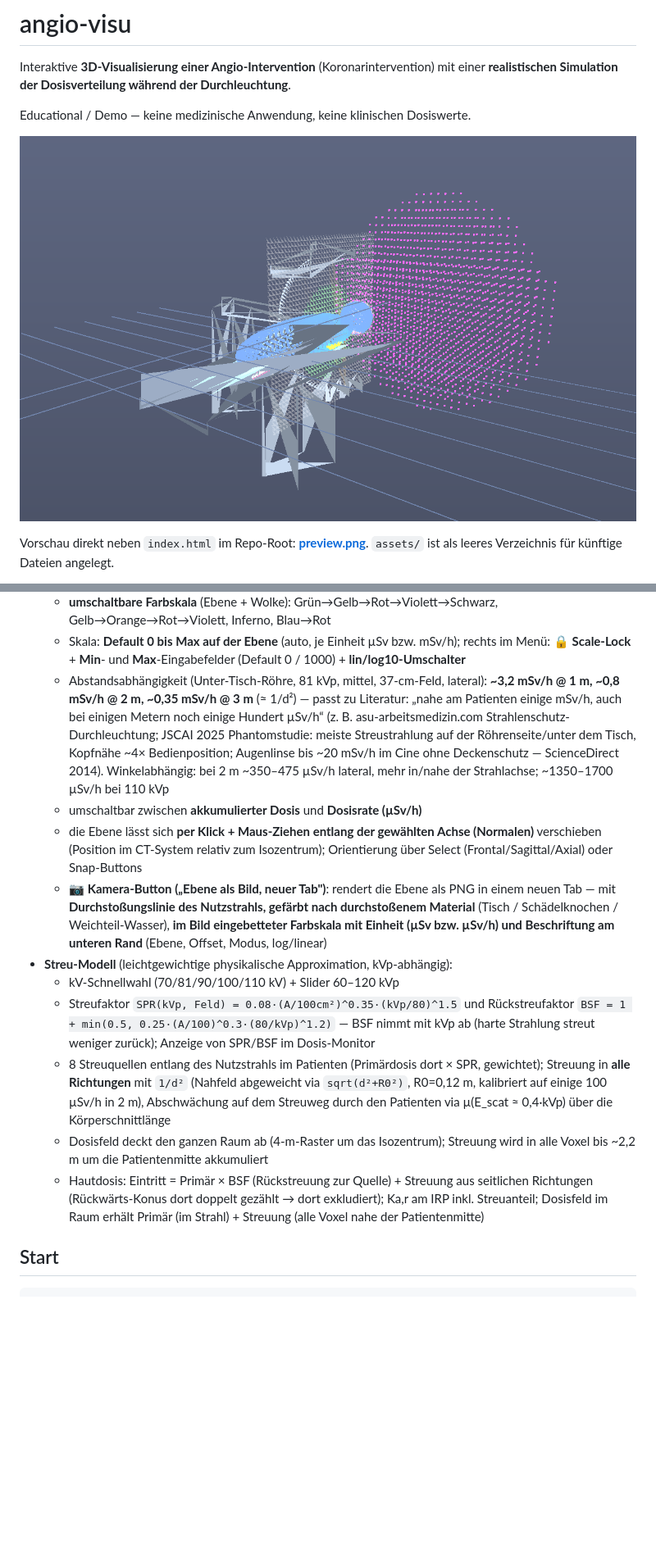
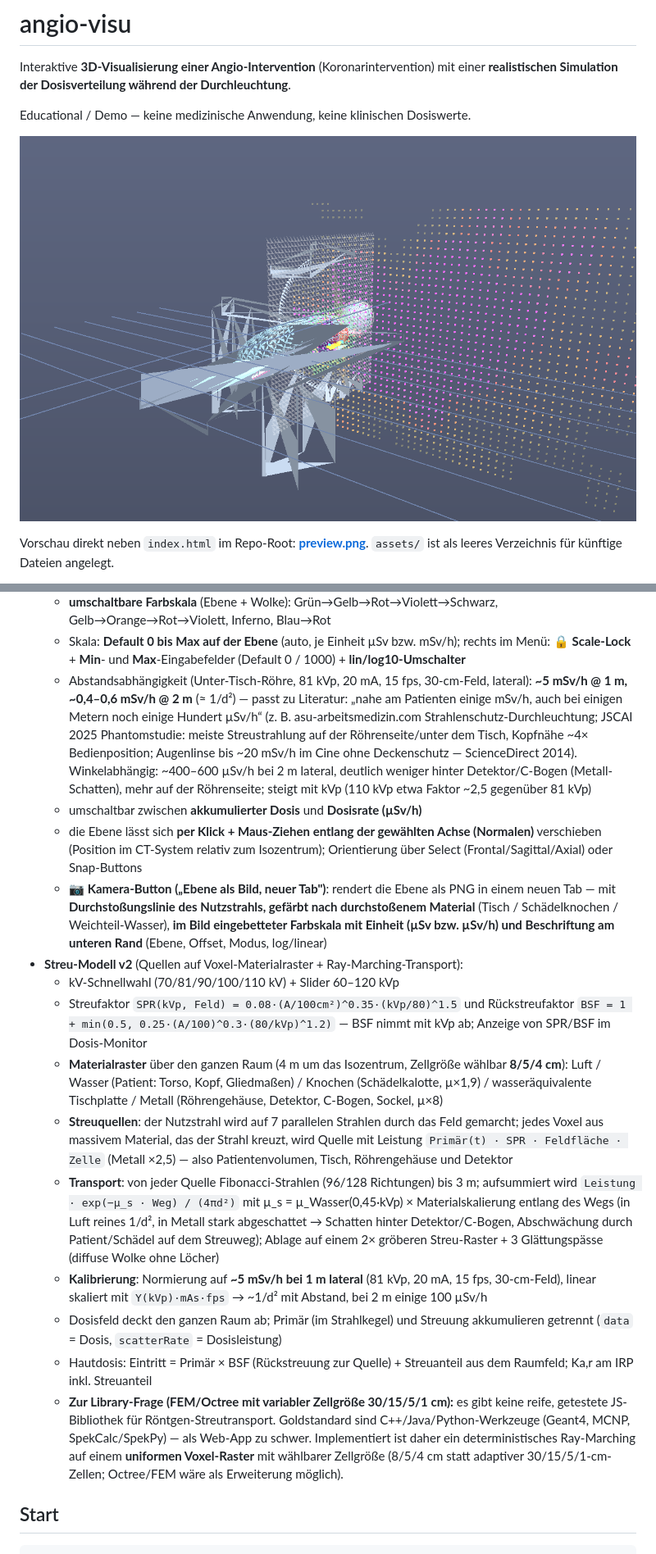
Before and after one commit to td-ct/angio-visu, a Markdown page: README.md, 2 parts joined by grey strips. Shown at 82% size. Drawn GitHub-style; pictures changed too: preview.png; blank space fills up the shorter version.

```diff
--- a/README.md
+++ b/README.md
@@ -65,13 +65,14 @@ Kontrast in der LAD, Hochdosis-Cine 5 min → Ka,r ≈ 2,0 Gy, Peak Skin ≈ 1,2
     Inferno, Blau→Rot
   - Skala: **Default 0 bis Max auf der Ebene** (auto, je Einheit µSv bzw. mSv/h); rechts im Menü:
     **🔒 Scale-Lock** + **Min**- und **Max**-Eingabefelder (Default 0 / 1000) + **lin/log10-Umschalter**
-  - Abstandsabhängigkeit (Unter-Tisch-Röhre, 81 kVp, mittel, 37-cm-Feld, lateral):
-    **~3,2 mSv/h @ 1 m, ~0,8 mSv/h @ 2 m, ~0,35 mSv/h @ 3 m** (≈ 1/d²) — passt zu Literatur:
+  - Abstandsabhängigkeit (Unter-Tisch-Röhre, 81 kVp, 20 mA, 15 fps, 30-cm-Feld, lateral):
+    **~5 mSv/h @ 1 m, ~0,4–0,6 mSv/h @ 2 m** (≈ 1/d²) — passt zu Literatur:
     „nahe am Patienten einige mSv/h, auch bei einigen Metern noch einige Hundert µSv/h“
     (z. B. asu-arbeitsmedizin.com Strahlenschutz-Durchleuchtung; JSCAI 2025 Phantomstudie:
     meiste Streustrahlung auf der Röhrenseite/unter dem Tisch, Kopfnähe ~4× Bedienposition;
     Augenlinse bis ~20 mSv/h im Cine ohne Deckenschutz — ScienceDirect 2014). Winkelabhängig:
-    bei 2 m ~350–475 µSv/h lateral, mehr in/nahe der Strahlachse; ~1350–1700 µSv/h bei 110 kVp
+    ~400–600 µSv/h bei 2 m lateral, deutlich weniger hinter Detektor/C-Bogen (Metall-Schatten),
+    mehr auf der Röhrenseite; steigt mit kVp (110 kVp etwa Faktor ~2,5 gegenüber 81 kVp)
   - umschaltbar zwischen **akkumulierter Dosis** und **Dosisrate (µSv/h)**
   - die Ebene lässt sich **per Klick + Maus-Ziehen entlang der gewählten Achse (Normalen)**
     verschieben (Position im CT-System relativ zum Isozentrum); Orientierung über
@@ -80,20 +81,33 @@ Kontrast in der LAD, Hochdosis-Cine 5 min → Ka,r ≈ 2,0 Gy, Peak Skin ≈ 1,2
     neuen Tab — mit **Durchstoßungslinie des Nutzstrahls, gefärbt nach durchstoßenem Material**
     (Tisch / Schädelknochen / Weichteil-Wasser), **im Bild eingebetteter Farbskala mit Einheit
     (µSv bzw. µSv/h) und Beschriftung am unteren Rand** (Ebene, Offset, Modus, log/linear)
-- **Streu-Modell** (leichtgewichtige physikalische Approximation, kVp-abhängig):
+- **Streu-Modell v2** (Quellen auf Voxel-Materialraster + Ray-Marching-Transport):
   - kV-Schnellwahl (70/81/90/100/110 kV) + Slider 60–120 kVp
   - Streufaktor `SPR(kVp, Feld) = 0.08·(A/100cm²)^0.35·(kVp/80)^1.5` und Rückstreufaktor
-    `BSF = 1 + min(0.5, 0.25·(A/100)^0.3·(80/kVp)^1.2)` — BSF nimmt mit kVp ab (harte Strahlung
-    streut weniger zurück); Anzeige von SPR/BSF im Dosis-Monitor
-  - 8 Streuquellen entlang des Nutzstrahls im Patienten (Primärdosis dort × SPR, gewichtet);
-    Streuung in **alle Richtungen** mit `1/d²` (Nahfeld abgeweicht via `sqrt(d²+R0²)`, R0=0,12 m,
-    kalibriert auf einige 100 µSv/h in 2 m), Abschwächung auf dem Streuweg durch den Patienten
-    via µ(E_scat ≈ 0,4·kVp) über die Körperschnittlänge
-  - Dosisfeld deckt den ganzen Raum ab (4-m-Raster um das Isozentrum); Streuung wird in alle
-    Voxel bis ~2,2 m um die Patientenmitte akkumuliert
-  - Hautdosis: Eintritt = Primär × BSF (Rückstreuung zur Quelle) + Streuung aus seitlichen
-    Richtungen (Rückwärts-Konus dort doppelt gezählt → dort exkludiert); Ka,r am IRP inkl. Streuanteil;
-    Dosisfeld im Raum erhält Primär (im Strahl) + Streuung (alle Voxel nahe der Patientenmitte)
+    `BSF = 1 + min(0.5, 0.25·(A/100)^0.3·(80/kVp)^1.2)` — BSF nimmt mit kVp ab; Anzeige von SPR/BSF im Dosis-Monitor
+  - **Materialraster** über den ganzen Raum (4 m um das Isozentrum, Zellgröße wählbar **8/5/4 cm**):
+    Luft / Wasser (Patient: Torso, Kopf, Gliedmaßen) / Knochen (Schädelkalotte, µ×1,9) /
+    wasseräquivalente Tischplatte / Metall (Röhrengehäuse, Detektor, C-Bogen, Sockel, µ×8)
+  - **Streuquellen**: der Nutzstrahl wird auf 7 parallelen Strahlen durch das Feld gemarcht; jedes
+    Voxel aus massivem Material, das der Strahl kreuzt, wird Quelle mit Leistung
+    `Primär(t) · SPR · Feldfläche · Zelle` (Metall ×2,5) — also Patientenvolumen, Tisch,
+    Röhrengehäuse und Detektor
+  - **Transport**: von jeder Quelle Fibonacci-Strahlen (96/128 Richtungen) bis 3 m; aufsummiert wird
+    `Leistung · exp(−µ_s · Weg) / (4πd²)` mit µ_s = µ_Wasser(0,45·kVp) × Materialskalierung entlang
+    des Wegs (in Luft reines 1/d², in Metall stark abgeschattet → Schatten hinter Detektor/C-Bogen,
+    Abschwächung durch Patient/Schädel auf dem Streuweg); Ablage auf einem 2× gröberen
+    Streu-Raster + 3 Glättungspässe (diffuse Wolke ohne Löcher)
+  - **Kalibrierung**: Normierung auf **~5 mSv/h bei 1 m lateral** (81 kVp, 20 mA, 15 fps, 30-cm-Feld),
+    linear skaliert mit `Y(kVp)·mAs·fps` → ~1/d² mit Abstand, bei 2 m einige 100 µSv/h
+  - Dosisfeld deckt den ganzen Raum ab; Primär (im Strahlkegel) und Streuung akkumulieren getrennt
+    (`data` = Dosis, `scatterRate` = Dosisleistung)
+  - Hautdosis: Eintritt = Primär × BSF (Rückstreuung zur Quelle) + Streuanteil aus dem Raumfeld;
+    Ka,r am IRP inkl. Streuanteil
+  - **Zur Library-Frage (FEM/Octree mit variabler Zellgröße 30/15/5/1 cm):** es gibt keine reife,
+    getestete JS-Bibliothek für Röntgen-Streutransport. Goldstandard sind C++/Java/Python-Werkzeuge
+    (Geant4, MCNP, SpekCalc/SpekPy) — als Web-App zu schwer. Implementiert ist daher ein
+    deterministisches Ray-Marching auf einem **uniformen Voxel-Raster** mit wählbarer Zellgröße
+    (8/5/4 cm statt adaptiver 30/15/5/1-cm-Zellen; Octree/FEM wäre als Erweiterung möglich).
 
 ## Start
 
```
Also changed, not shown: docs/preview.png, 8 other files.
